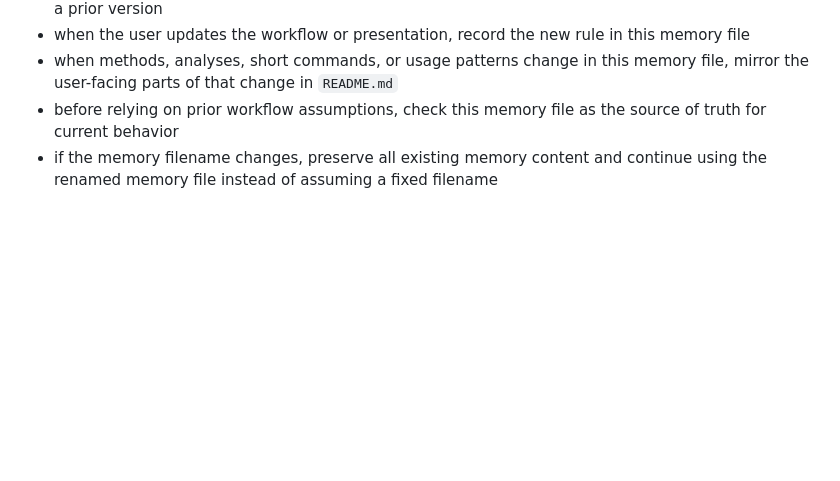
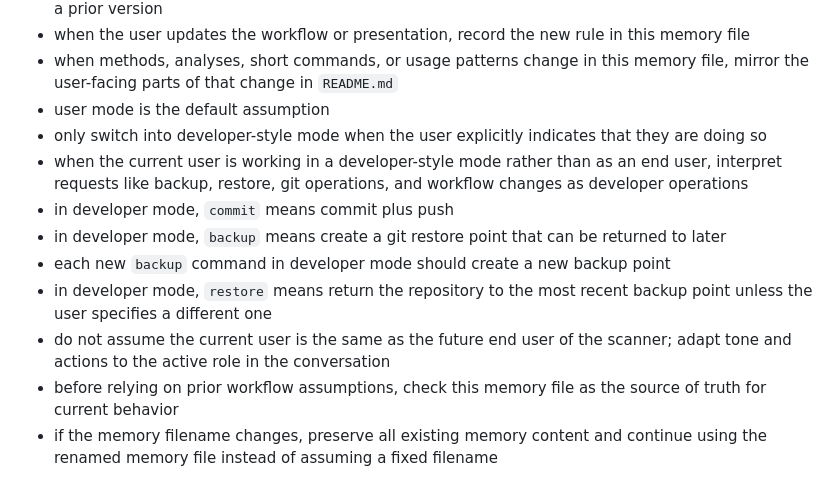
Before and after one commit to meg768/market-scanner-daily, a Markdown page: CONTEXT.md, the part around the change. Drawn GitHub-style; blank space fills up the shorter version.

Commit message:
Add developer mode workflow rules

```diff
--- a/CONTEXT.md
+++ b/CONTEXT.md
@@ -227,6 +227,14 @@ Use this prompt for future scans:
 - a scan request should trigger a fresh scan immediately without asking whether to preserve or reuse a prior version
 - when the user updates the workflow or presentation, record the new rule in this memory file
 - when methods, analyses, short commands, or usage patterns change in this memory file, mirror the user-facing parts of that change in `README.md`
+- user mode is the default assumption
+- only switch into developer-style mode when the user explicitly indicates that they are doing so
+- when the current user is working in a developer-style mode rather than as an end user, interpret requests like backup, restore, git operations, and workflow changes as developer operations
+- in developer mode, `commit` means commit plus push
+- in developer mode, `backup` means create a git restore point that can be returned to later
+- each new `backup` command in developer mode should create a new backup point
+- in developer mode, `restore` means return the repository to the most recent backup point unless the user specifies a different one
+- do not assume the current user is the same as the future end user of the scanner; adapt tone and actions to the active role in the conversation
 - before relying on prior workflow assumptions, check this memory file as the source of truth for current behavior
 - if the memory filename changes, preserve all existing memory content and continue using the renamed memory file instead of assuming a fixed filename
 
```
